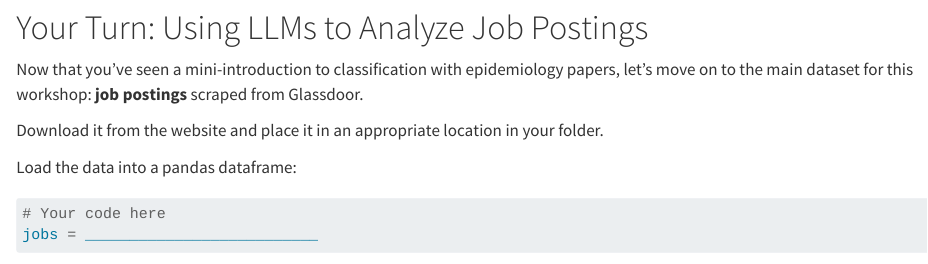
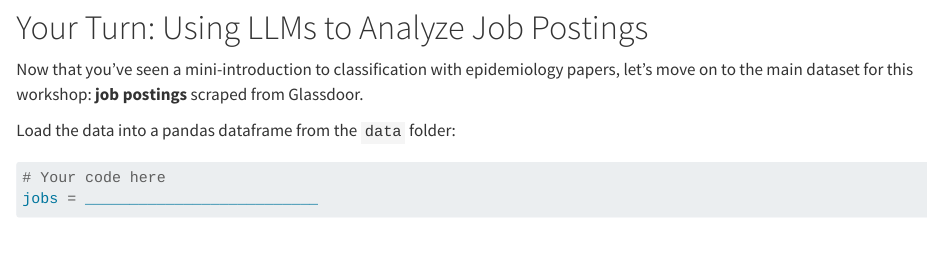
Before and after one commit to the-graph-courses/pbb_2026_t2_materials, a Quarto document (week_07_workshop/week_07_workshop_instructions.qmd): the page in a window 1100 px wide, from 2660 px down. Rendered offline with R 4.5, knitr and Pandoc in place of Quarto, with nearby package versions; some code elsewhere in the file could not run offline; long lines of code are wrapped.

Commit message:
Update week 07 workshop instructions to clarify data loading process from the `data` folder.

````diff
--- a/week_07_workshop/week_07_workshop_instructions.qmd
+++ b/week_07_workshop/week_07_workshop_instructions.qmd
@@ -115,9 +115,7 @@ papers.to_csv("data/epi_papers_disease_focus.csv", index=False)
 
 Now that you’ve seen a mini-introduction to classification with epidemiology papers, let’s move on to the main dataset for this workshop: **job postings** scraped from Glassdoor.
 
-Download it from the website and place it in an appropriate location in your folder.
-
-Load the data into a pandas dataframe:
+Load the data into a pandas dataframe from the `data` folder:
 
 ```{python}
 # Your code here
````
Also changed, not shown: 1 other file.
